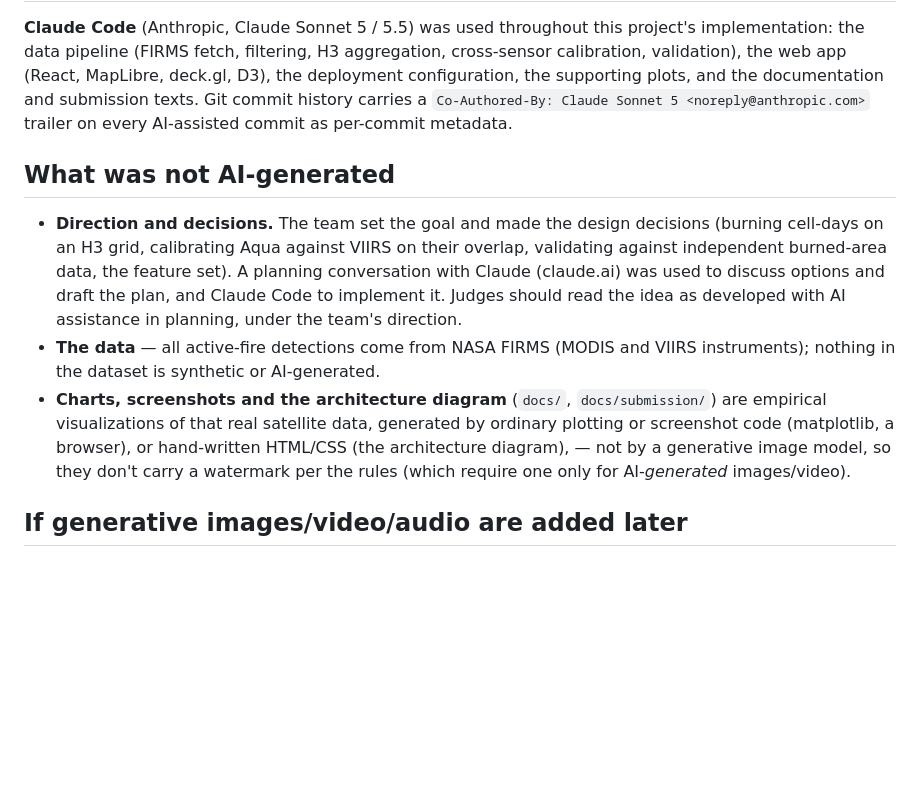
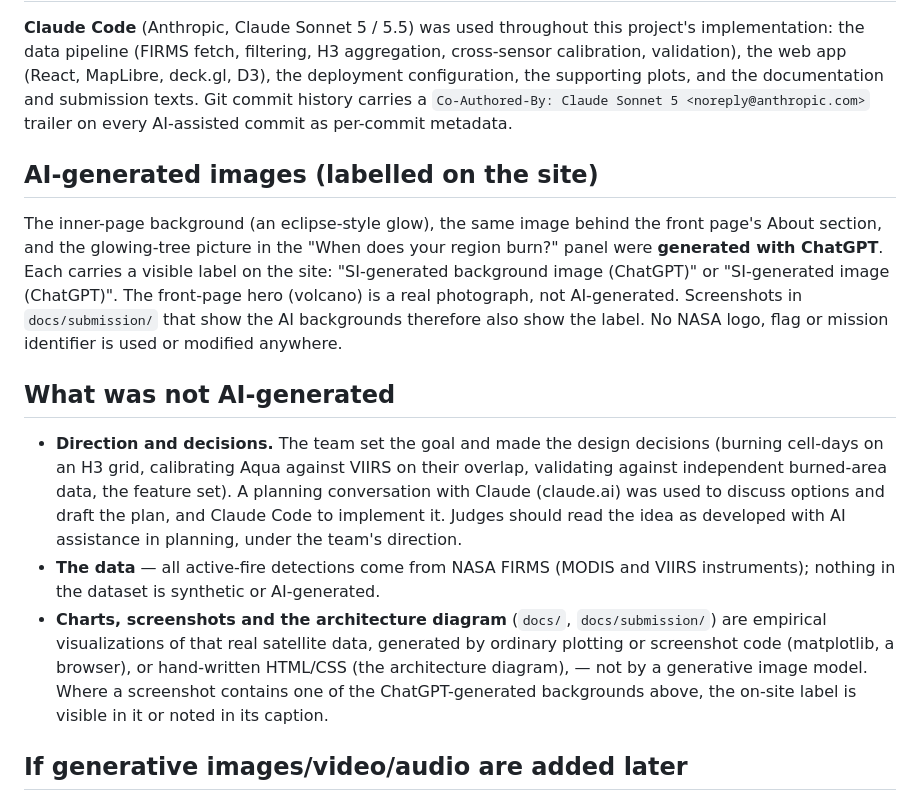
Before and after one commit to suvanwit25100-rgb/NASA-Space-Apps, a Markdown page: AI_USAGE.md, the part around the change. GitHub-like rendering; blank space fills up the shorter version.

```diff
--- a/AI_USAGE.md
+++ b/AI_USAGE.md
@@ -12,6 +12,13 @@ submission texts. Git
 commit history carries a `Co-Authored-By: Claude Sonnet 5 <noreply@anthropic.com>`
 trailer on every AI-assisted commit as per-commit metadata.
 
+## AI-generated images (labelled on the site)
+
+The inner-page background (an eclipse-style glow), the same image behind the front page's About section, and the glowing-tree picture in the
+"When does your region burn?" panel were **generated with ChatGPT**. Each carries a visible label on the site: "SI-generated background image (ChatGPT)" or
+"SI-generated image (ChatGPT)". The front-page hero (volcano) is a real photograph, not AI-generated. Screenshots in `docs/submission/` that show the
+AI backgrounds therefore also show the label. No NASA logo, flag or mission identifier is used or modified anywhere.
+
 ## What was not AI-generated
 
 - **Direction and decisions.** The team set the goal and made the design decisions (burning cell-days on an H3 grid, calibrating
@@ -22,8 +29,8 @@ trailer on every AI-assisted commit as per-commit metadata.
   VIIRS instruments); nothing in the dataset is synthetic or AI-generated.
 - **Charts, screenshots and the architecture diagram** (`docs/`, `docs/submission/`) are empirical visualizations of that real satellite
   data, generated by ordinary plotting or screenshot code (matplotlib, a browser), or hand-written HTML/CSS (the architecture diagram), — not by a
-  generative image model, so they don't carry a watermark per the rules
-  (which require one only for AI-*generated* images/video).
+  generative image model. Where a screenshot contains one of the ChatGPT-generated backgrounds above, the on-site label is visible in it or
+  noted in its caption.
 
 ## If generative images/video/audio are added later
 
```
Also changed, not shown: README.md (+1 -1 lines), docs/submission/PROJECT_PAGE.md (+1 -1 lines), docs/submission/5_holdout_test.png, 7 other files.
